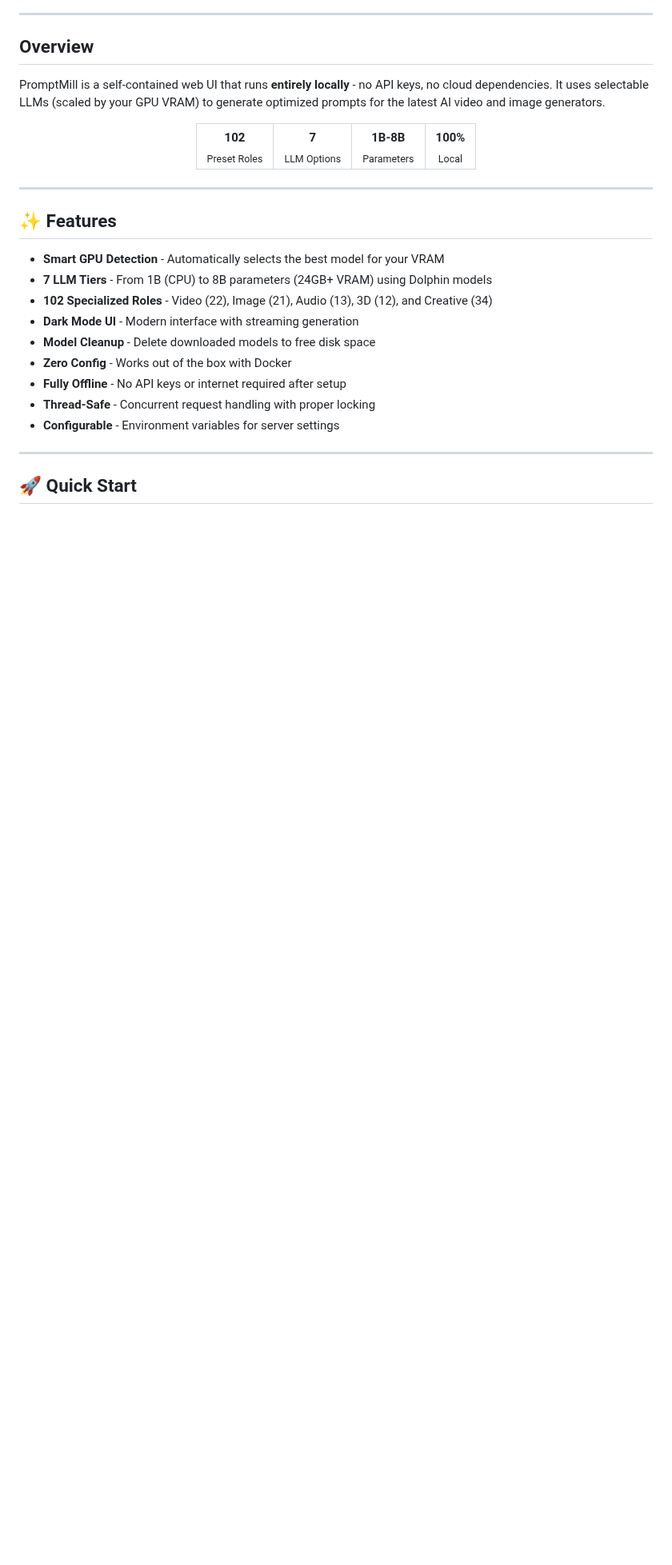
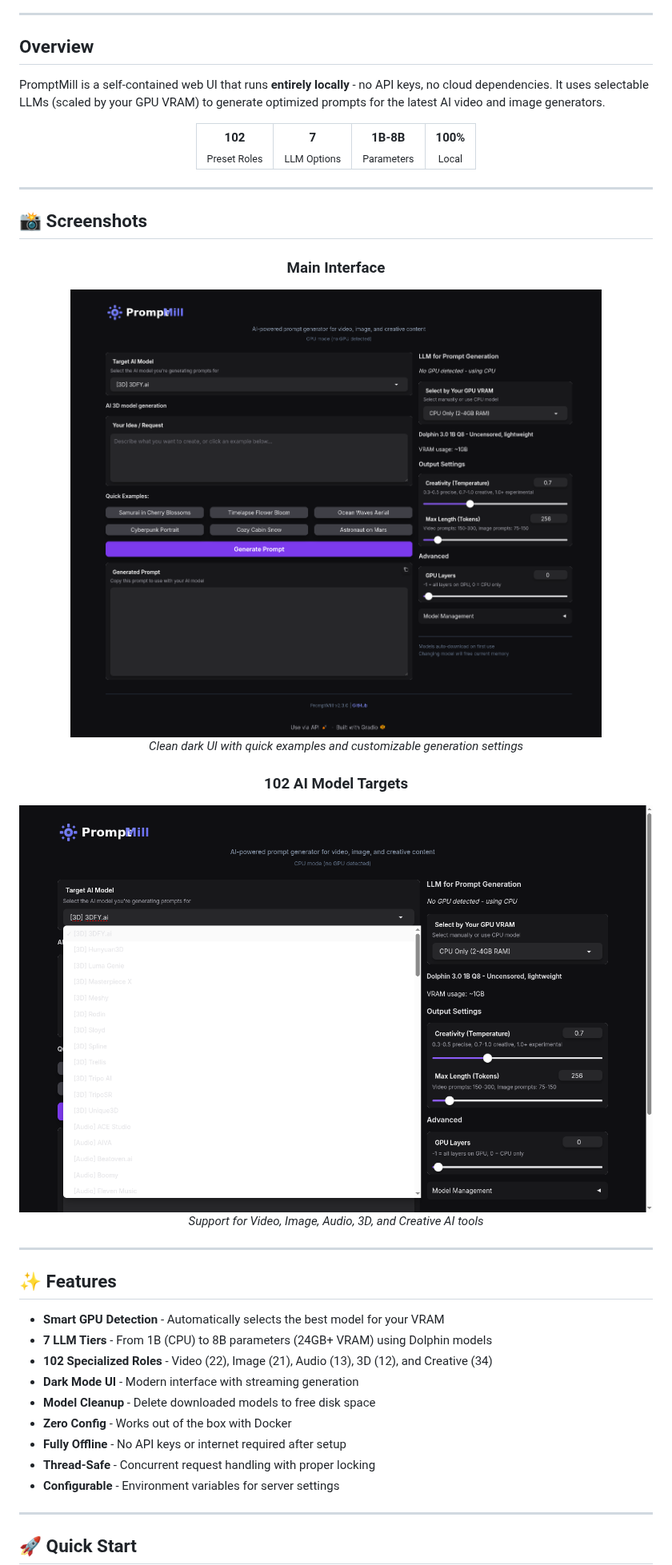
Before and after one commit to kekzl/PromptMill, a Markdown page: README.md, the part around the change. Shown at 80% size. Drawn GitHub-style; pictures changed too: assets/screenshot-main.png (added), assets/screenshot-models.png (added); blank space fills up the shorter version.

```diff
--- a/README.md
+++ b/README.md
@@ -32,6 +32,24 @@ PromptMill is a self-contained web UI that runs **entirely locally** - no API ke
 <td align="center"><b>100%</b><br><sub>Local</sub></td>
 </tr>
 </table>
+</div>
+
+---
+
+## 📸 Screenshots
+
+<div align="center">
+
+### Main Interface
+<img src="assets/screenshot-main.png" alt="PromptMill Main Interface" width="800">
+
+*Clean dark UI with quick examples and customizable generation settings*
+
+### 102 AI Model Targets
+<img src="assets/screenshot-models.png" alt="PromptMill Model Selection" width="800">
+
+*Support for Video, Image, Audio, 3D, and Creative AI tools*
+
 </div>
 
 ---
```
Also changed, not shown: 2 other files.
